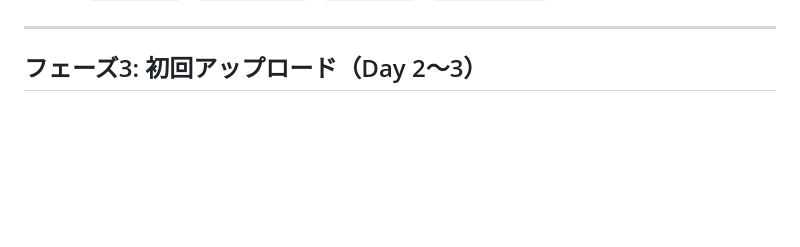
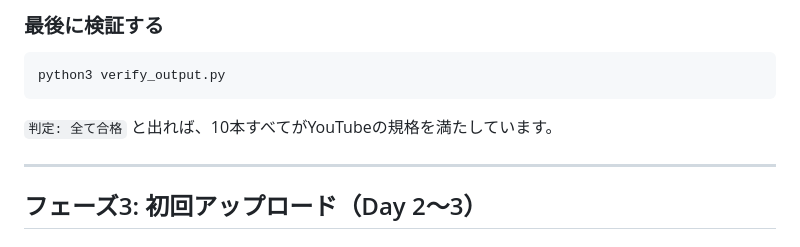
Before and after one commit to TAKUYA-1187/Claude, a Markdown page: docs/05_launch_runbook.md, the part around one of its changes. GitHub-like rendering; blank space fills up the shorter version.

````diff
--- a/docs/05_launch_runbook.md
+++ b/docs/05_launch_runbook.md
@@ -185,3 +268,10 @@ New mixes every Tuesday, Thursday and Saturday.
+### 最後に検証する
+
+```bash
+python3 verify_output.py
+```
+
+`判定: 全て合格` と出れば、10本すべてがYouTubeの規格を満たしています。
 
 ---
 
````
Also changed, not shown: other parts of docs/05_launch_runbook.md (+83 -0 lines).
